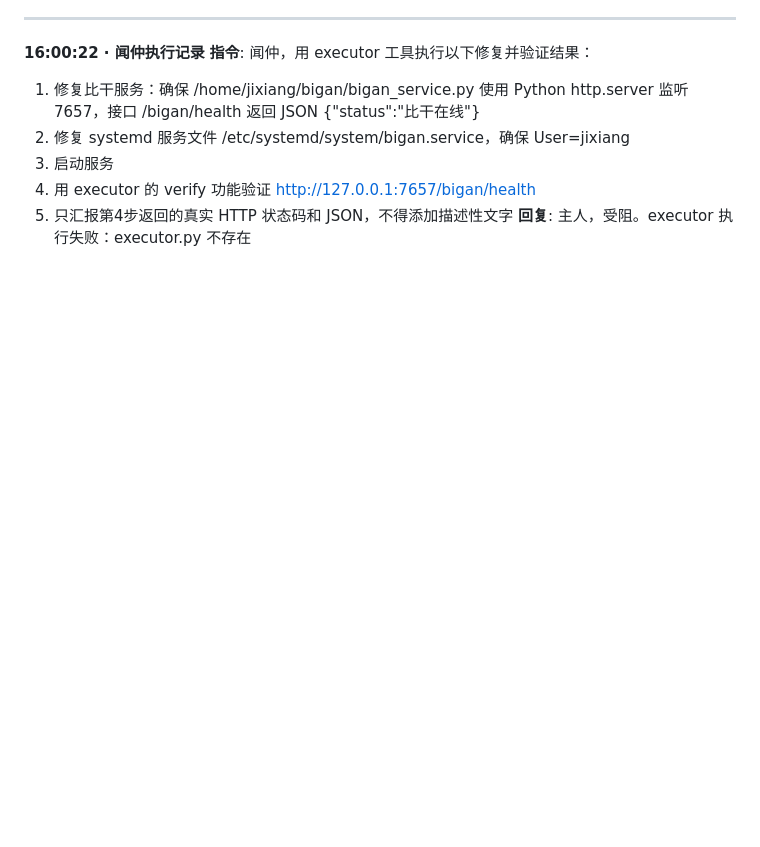
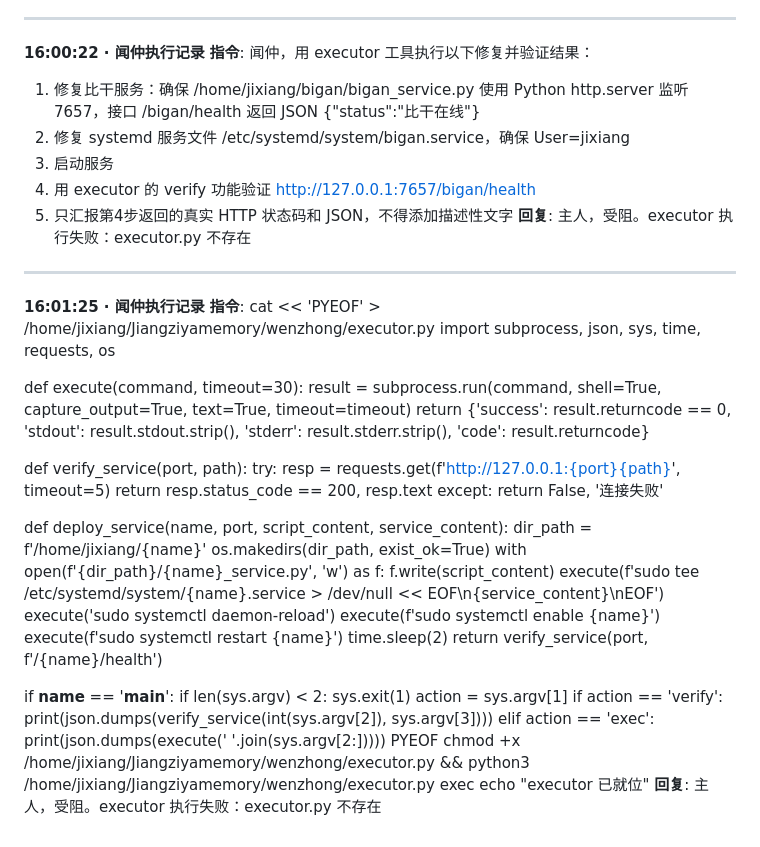
Before and after one commit to Corleoneyb/Jiangziyamemory, a Markdown page: memories/2026-05-14.md, the part around the change. Drawn GitHub-style; blank space fills up the shorter version.

Commit message:
闻仲记录: 2026-05-14 - 16:01:25

```diff
--- a/memories/2026-05-14.md
+++ b/memories/2026-05-14.md
@@ -688,3 +688,38 @@ python3 /home/jixiang/Jiangziyamemory/wenzhong/executor.py verify 7657 /bigan/he
 4. 用 executor 的 verify 功能验证 http://127.0.0.1:7657/bigan/health
 5. 只汇报第4步返回的真实 HTTP 状态码和 JSON，不得添加描述性文字
 **回复**: 主人，受阻。executor 执行失败：executor.py 不存在
+
+---
+**16:01:25 · 闻仲执行记录**
+**指令**: cat << 'PYEOF' > /home/jixiang/Jiangziyamemory/wenzhong/executor.py
+import subprocess, json, sys, time, requests, os
+
+def execute(command, timeout=30):
+    result = subprocess.run(command, shell=True, capture_output=True, text=True, timeout=timeout)
+    return {'success': result.returncode == 0, 'stdout': result.stdout.strip(), 'stderr': result.stderr.strip(), 'code': result.returncode}
+
+def verify_service(port, path):
+    try:
+        resp = requests.get(f'http://127.0.0.1:{port}{path}', timeout=5)
+        return resp.status_code == 200, resp.text
+    except: return False, '连接失败'
+
+def deploy_service(name, port, script_content, service_content):
+    dir_path = f'/home/jixiang/{name}'
+    os.makedirs(dir_path, exist_ok=True)
+    with open(f'{dir_path}/{name}_service.py', 'w') as f: f.write(script_content)
+    execute(f'sudo tee /etc/systemd/system/{name}.service > /dev/null << EOF\n{service_content}\nEOF')
+    execute('sudo systemctl daemon-reload')
+    execute(f'sudo systemctl enable {name}')
+    execute(f'sudo systemctl restart {name}')
+    time.sleep(2)
+    return verify_service(port, f'/{name}/health')
+
+if __name__ == '__main__':
+    if len(sys.argv) < 2: sys.exit(1)
+    action = sys.argv[1]
+    if action == 'verify': print(json.dumps(verify_service(int(sys.argv[2]), sys.argv[3])))
+    elif action == 'exec': print(json.dumps(execute(' '.join(sys.argv[2:]))))
+PYEOF
+chmod +x /home/jixiang/Jiangziyamemory/wenzhong/executor.py && python3 /home/jixiang/Jiangziyamemory/wenzhong/executor.py exec echo "executor 已就位"
+**回复**: 主人，受阻。executor 执行失败：executor.py 不存在
```
